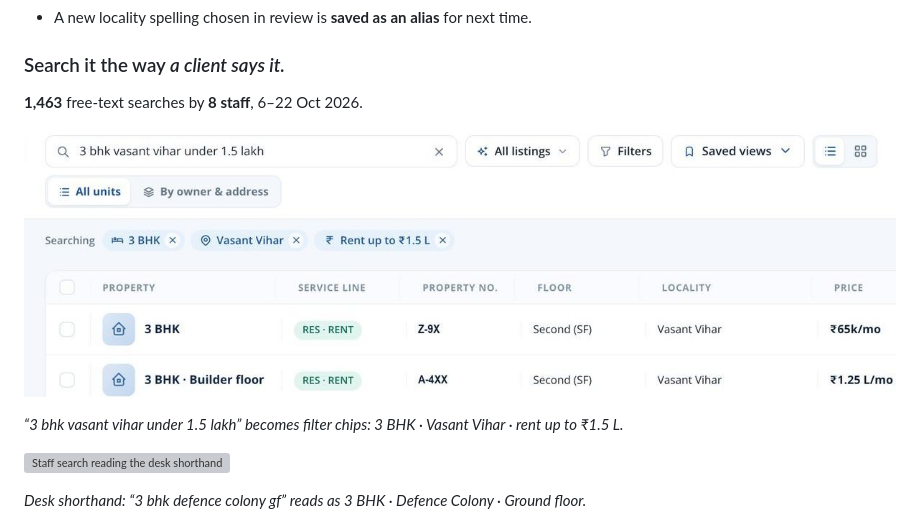
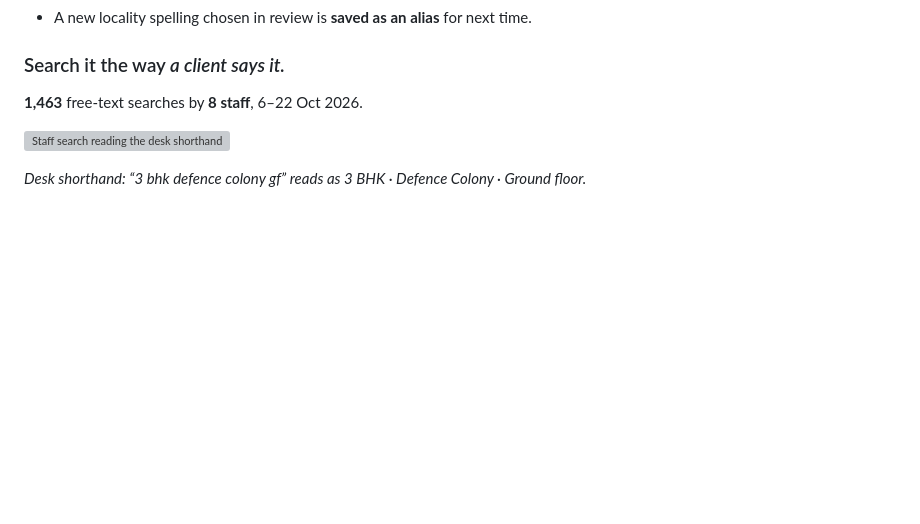
Before and after one commit to abBytes-sudo/real-estate-crm-showcase, a Markdown page: README.md, the part around one of its changes. Drawn GitHub-style; blank space fills up the shorter version; grey boxes are pictures that could not be loaded.

Commit message:
README: remove four captures cut off at the right edge (to be recaptured full width)
Co-Authored-By: Claude Opus 5.5 <noreply@anthropic.com>

```diff
--- a/README.md
+++ b/README.md
@@ -146,10 +146,6 @@ Each issue's PDFs are read line by line and matched against live stock. People d
 
 **1,463** free-text searches by **8 staff**, 6–22 Oct 2026.
 
-![Staff inventory search: the sentence "3 bhk vasant vihar under 1.5 lakh" turned into filter chips above the results](screenshots/c02-search-free-text.jpg)
-
-*“3 bhk vasant vihar under 1.5 lakh” becomes filter chips: 3 BHK · Vasant Vihar · rent up to ₹1.5 L.*
-
 ![Staff search reading the desk shorthand "3 bhk defence colony gf" as 3 BHK, Defence Colony, ground floor](screenshots/c02-search-desk-shorthand.jpg)
 
 *Desk shorthand: “3 bhk defence colony gf” reads as 3 BHK · Defence Colony · Ground floor.*
```
Also changed, not shown: other parts of README.md (+3 -11 lines).
